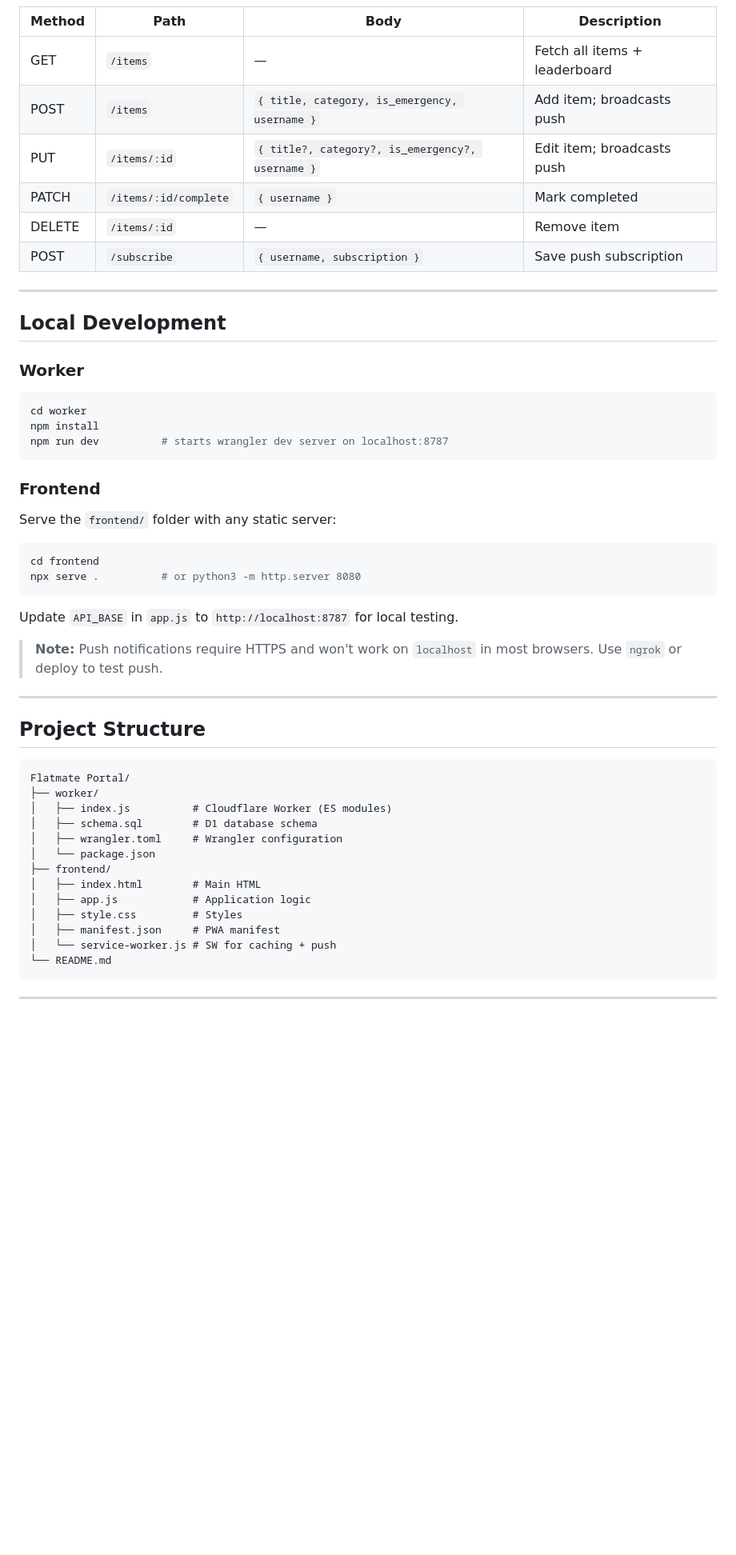
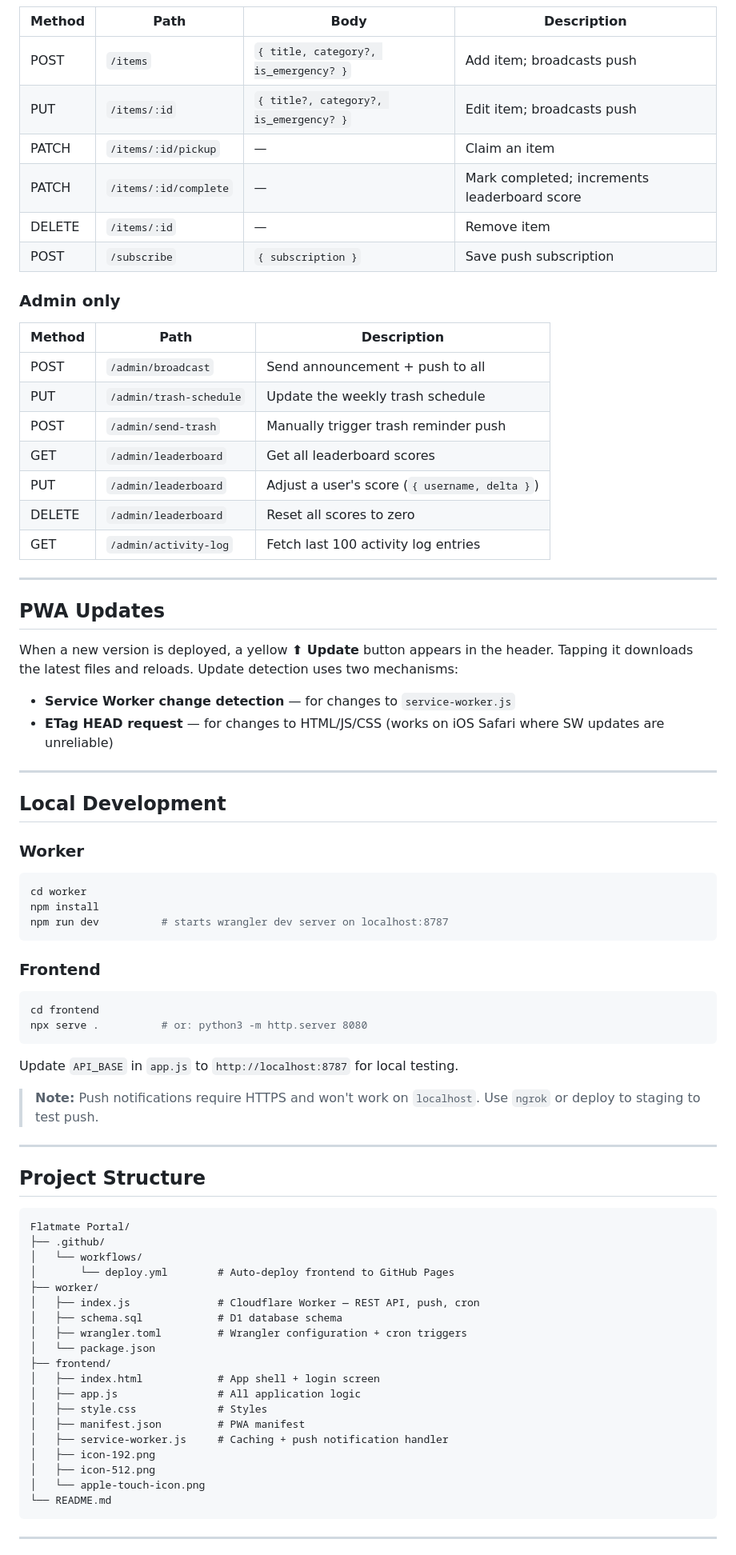
Before and after one commit to Arad-Afzali/Flatmate-Portal, a Markdown page: README.md, the part around one of its changes. Shown at 80% size. GitHub-like rendering; blank space fills up the shorter version.

Commit message:
docs: update README to reflect current feature set

````diff
--- a/README.md
+++ b/README.md
@@ -155,11 +205,32 @@ The cron runs daily at 07:00 UTC by default (configurable in `worker/wrangler.to
 | Method | Path | Body | Description |
 |--------|------|------|-------------|
-| GET | `/items` | — | Fetch all items + leaderboard |
-| POST | `/items` | `{ title, category, is_emergency, username }` | Add item; broadcasts push |
-| PUT | `/items/:id` | `{ title?, category?, is_emergency?, username }` | Edit item; broadcasts push |
-| PATCH | `/items/:id/complete` | `{ username }` | Mark completed |
+| POST | `/items` | `{ title, category?, is_emergency? }` | Add item; broadcasts push |
+| PUT | `/items/:id` | `{ title?, category?, is_emergency? }` | Edit item; broadcasts push |
+| PATCH | `/items/:id/pickup` | — | Claim an item |
+| PATCH | `/items/:id/complete` | — | Mark completed; increments leaderboard score |
 | DELETE | `/items/:id` | — | Remove item |
-| POST | `/subscribe` | `{ username, subscription }` | Save push subscription |
+| POST | `/subscribe` | `{ subscription }` | Save push subscription |
+
+### Admin only
+
+| Method | Path | Description |
+|--------|------|-------------|
+| POST | `/admin/broadcast` | Send announcement + push to all |
+| PUT | `/admin/trash-schedule` | Update the weekly trash schedule |
+| POST | `/admin/send-trash` | Manually trigger trash reminder push |
+| GET | `/admin/leaderboard` | Get all leaderboard scores |
+| PUT | `/admin/leaderboard` | Adjust a user's score (`{ username, delta }`) |
+| DELETE | `/admin/leaderboard` | Reset all scores to zero |
+| GET | `/admin/activity-log` | Fetch last 100 activity log entries |
+
+---
+
+## PWA Updates
+
+When a new version is deployed, a yellow **⬆ Update** button appears in the header. Tapping it downloads the latest files and reloads. Update detection uses two mechanisms:
+
+- **Service Worker change detection** — for changes to `service-worker.js`
+- **ETag HEAD request** — for changes to HTML/JS/CSS (works on iOS Safari where SW updates are unreliable)
 
 ---
 
@@ -175,16 +246,14 @@ npm run dev          # starts wrangler dev server on localhost:8787
 
 ### Frontend
 
-Serve the `frontend/` folder with any static server:
-
 ```bash
 cd frontend
-npx serve .          # or python3 -m http.server 8080
+npx serve .          # or: python3 -m http.server 8080
 ```
 
 Update `API_BASE` in `app.js` to `http://localhost:8787` for local testing.
 
-> **Note:** Push notifications require HTTPS and won't work on `localhost` in most browsers. Use `ngrok` or deploy to test push.
+> **Note:** Push notifications require HTTPS and won't work on `localhost`. Use `ngrok` or deploy to staging to test push.
 
 ---
 
@@ -192,17 +261,23 @@ Update `API_BASE` in `app.js` to `http://localhost:8787` for local testing.
 
 ```
 Flatmate Portal/
+├── .github/
+│   └── workflows/
+│       └── deploy.yml        # Auto-deploy frontend to GitHub Pages
 ├── worker/
-│   ├── index.js          # Cloudflare Worker (ES modules)
-│   ├── schema.sql        # D1 database schema
-│   ├── wrangler.toml     # Wrangler configuration
+│   ├── index.js              # Cloudflare Worker — REST API, push, cron
+│   ├── schema.sql            # D1 database schema
+│   ├── wrangler.toml         # Wrangler configuration + cron triggers
 │   └── package.json
 ├── frontend/
-│   ├── index.html        # Main HTML
-│   ├── app.js            # Application logic
-│   ├── style.css         # Styles
-│   ├── manifest.json     # PWA manifest
-│   └── service-worker.js # SW for caching + push
+│   ├── index.html            # App shell + login screen
+│   ├── app.js                # All application logic
+│   ├── style.css             # Styles
+│   ├── manifest.json         # PWA manifest
+│   ├── service-worker.js     # Caching + push notification handler
+│   ├── icon-192.png
+│   ├── icon-512.png
+│   └── apple-touch-icon.png
 └── README.md
 ```
 
````
Also changed, not shown: other parts of README.md (+81 -28 lines).
